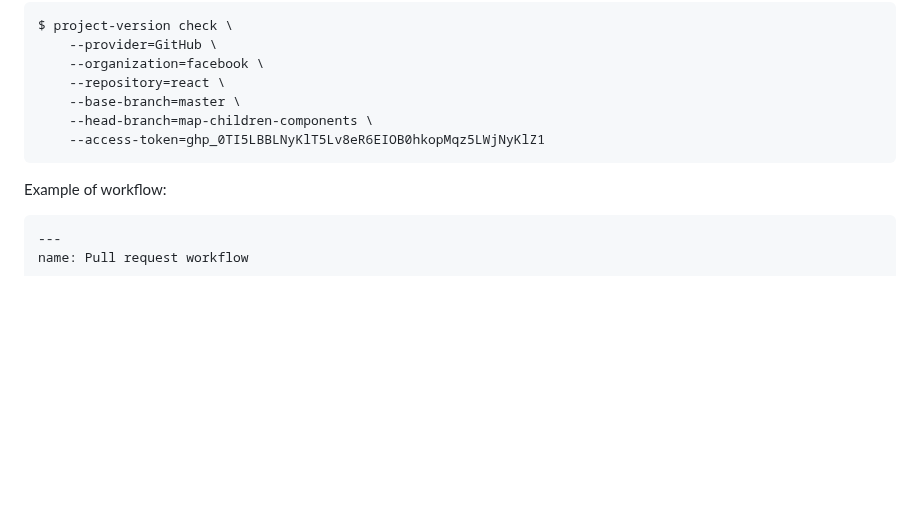
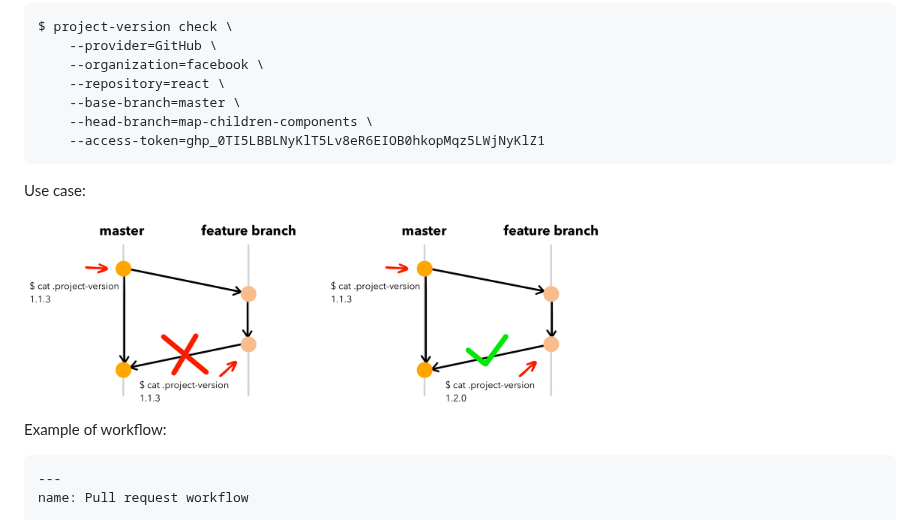
Before and after one commit to dmytrostriletskyi/project-version, a Markdown page: README.md, the part around the change. Drawn GitHub-style; pictures changed too: assets/check-command-use-case.png (added); blank space fills up the shorter version.

Commit message:
Add use cases to CLI commands

````diff
--- a/README.md
+++ b/README.md
@@ -288,6 +288,10 @@ $ project-version check \
     --access-token=ghp_0TI5LBBLNyKlT5Lv8eR6EIOB0hkopMqz5LWjNyKlZ1
 ```
 
+Use case:
+
+<img src="/assets/check-command-use-case.png" width="600" height="202">
+
 Example of workflow:
 
 ```yaml
````
